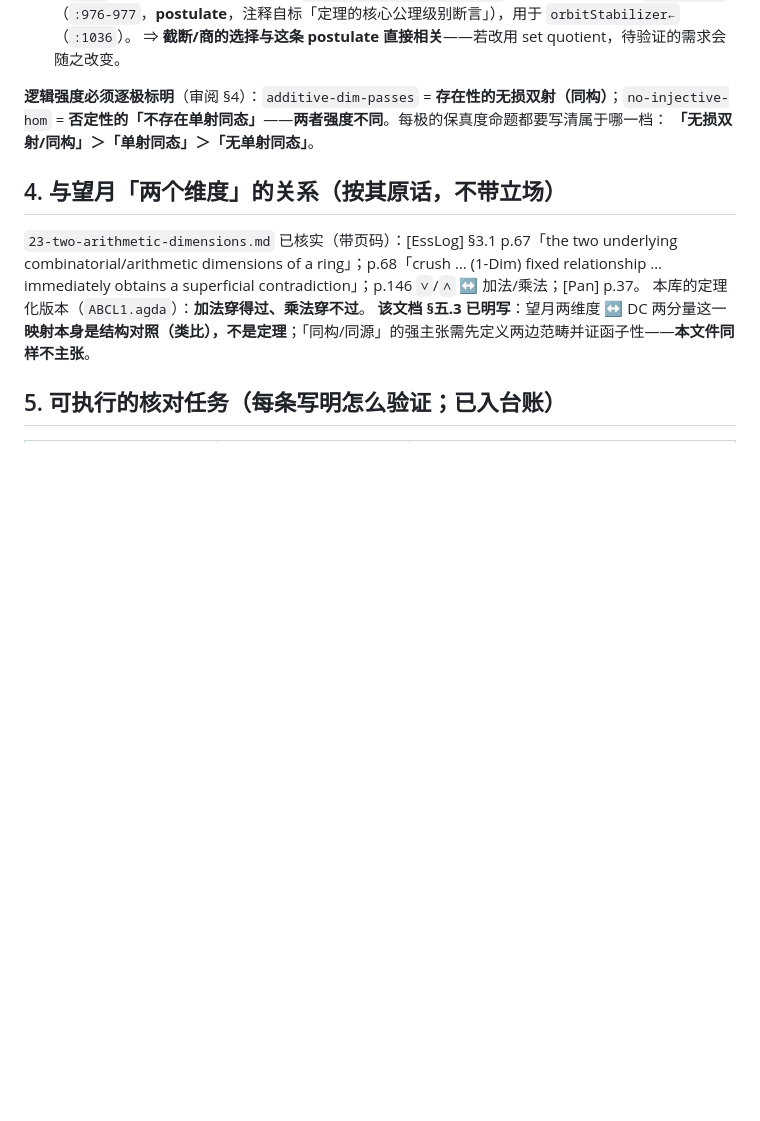
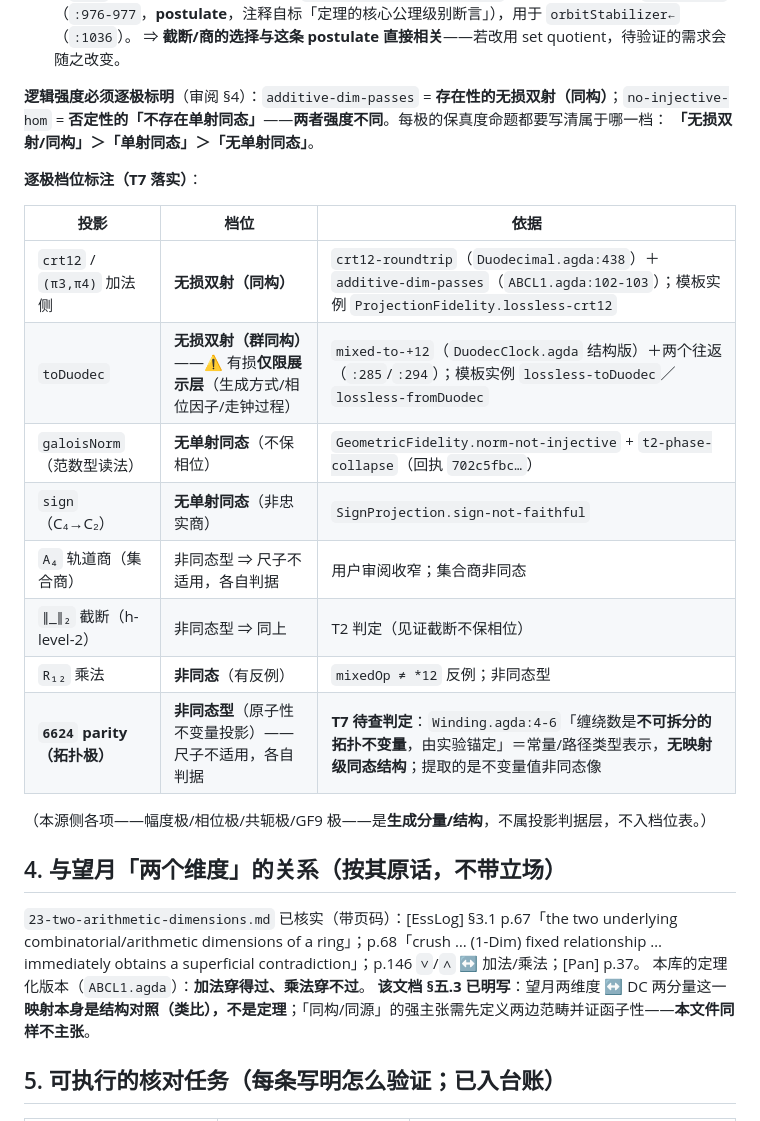
Before and after one commit to triqchem-lab/discrete-mathematics, a Markdown page: docs/duodecimal/24-four-poles-vs-presentation-group.md, the part around the change. GitHub-like rendering; blank space fills up the shorter version.

Commit message:
docs/24: QUAD.T7 逐极逻辑强度档位标注 + 6624 parity 待查判定
T7 三要点落实：① 尺子限同态型（:58 收窄注已在档）✓ ② toDuodec 群同构、
有损限展示层（:65/:73 已在档）✓ ③ **逐极档位标注**（本批新增 §3 段）：

- crt12/(π3,π4) = 无损双射（crt12-roundtrip + additive-dim-passes）
- toDuodec = 无损双射（群同构；有损仅限展示层）
- galoisNorm = 无单射同态（norm-not-injective + t2-phase-collapse）
- sign = 无单射同态（sign-not-faithful）
- A₄ 轨道商 / ∥_∥₂ 截断 = 非同态型（各自判据）
- R₁₂ 乘法 = 非同态（有反例）
- 6624 parity（拓扑极）= **非同态型**（T7 待查判定：Winding:4-6
  缠绕数 = 不可拆分原子性不变量（实验锚定），无映射级同态结构）
- 本源侧各项（幅度/相位/共轭/GF9）不入档位表（非投影判据层）

```diff
--- a/docs/duodecimal/24-four-poles-vs-presentation-group.md
+++ b/docs/duodecimal/24-four-poles-vs-presentation-group.md
@@ -83,6 +83,21 @@
 **逻辑强度必须逐极标明**（审阅 §4）：`additive-dim-passes` = **存在性的无损双射（同构）**；`no-injective-hom` = **否定性的「不存在单射同态」**——**两者强度不同**。每极的保真度命题都要写清属于哪一档：
 **「无损双射/同构」＞「单射同态」＞「无单射同态」**。
 
+**逐极档位标注（T7 落实）**：
+
+| 投影 | 档位 | 依据 |
+| --- | --- | --- |
+| `crt12` / `(π3,π4)` 加法侧 | **无损双射（同构）** | `crt12-roundtrip`（`Duodecimal.agda:438`）＋ `additive-dim-passes`（`ABCL1.agda:102-103`）；模板实例 `ProjectionFidelity.lossless-crt12` |
+| `toDuodec` | **无损双射（群同构）**——⚠ 有损**仅限展示层**（生成方式/相位因子/走钟过程） | `mixed-to-+12`（`DuodecClock.agda` 结构版）＋两个往返（`:285`/`:294`）；模板实例 `lossless-toDuodec`／`lossless-fromDuodec` |
+| `galoisNorm`（范数型读法） | **无单射同态**（不保相位） | `GeometricFidelity.norm-not-injective` + `t2-phase-collapse`（回执 `702c5fbc…`）|
+| `sign`（C₄→C₂） | **无单射同态**（非忠实商） | `SignProjection.sign-not-faithful` |
+| `A₄` 轨道商（集合商） | 非同态型 ⇒ 尺子不适用，各自判据 | 用户审阅收窄；集合商非同态 |
+| `∥_∥₂` 截断（h-level-2） | 非同态型 ⇒ 同上 | T2 判定（见证截断不保相位） |
+| `R₁₂` 乘法 | **非同态**（有反例） | `mixedOp ≠ *12` 反例；非同态型 |
+| **`6624` parity（拓扑极）** | **非同态型**（原子性不变量投影）——尺子不适用，各自判据 | **T7 待查判定**：`Winding.agda:4-6`「缠绕数是**不可拆分的拓扑不变量**，由实验锚定」＝常量/路径类型表示，**无映射级同态结构**；提取的是不变量值非同态像 |
+
+（本源侧各项——幅度极/相位极/共轭极/GF9 极——是**生成分量/结构**，不属投影判据层，不入档位表。）
+
 ## 4. 与望月「两个维度」的关系（**按其原话，不带立场**）
 
 `23-two-arithmetic-dimensions.md` 已核实（带页码）：[EssLog] §3.1 p.67「the two underlying combinatorial/arithmetic dimensions of a ring」；p.68「crush … (1-Dim) fixed relationship … immediately obtains a superficial contradiction」；p.146 `∨`/`∧` ↔ 加法/乘法；[Pan] p.37。
```
